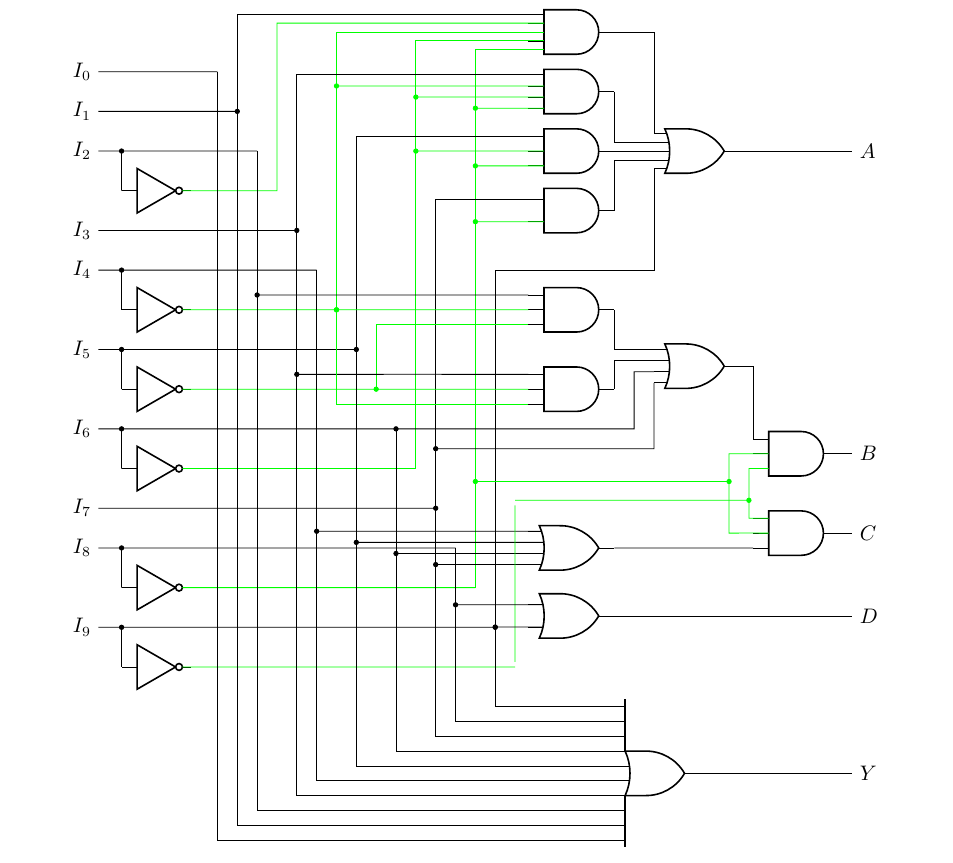
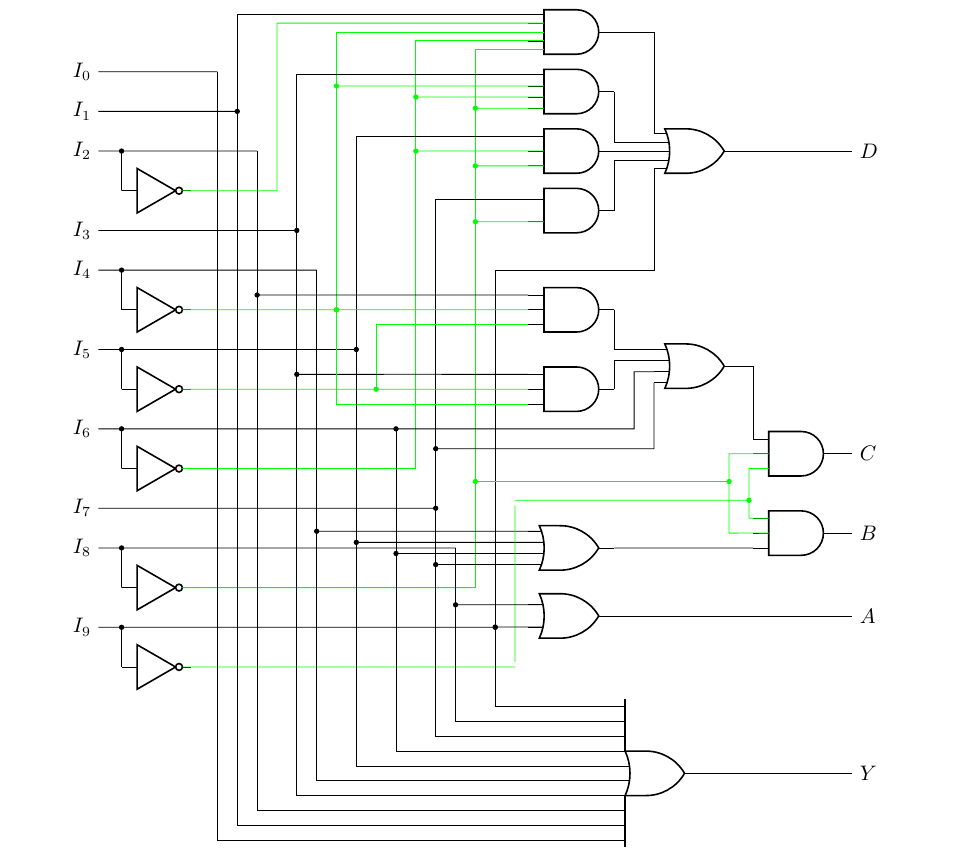
Before and after one commit to Josh-Cena/digital-circuit-notes, a LaTeX document (Notes 7/Notes 7.tex): part of page 4 of 7, cut so that both start at the same text. Compiled offline with XeLaTeX; a missing font is replaced by an installed copy or a similar font.

Commit message:
fix port labels in wrong order

```diff
--- a/Notes 7/Notes 7.tex
+++ b/Notes 7/Notes 7.tex
@@ -266,10 +266,10 @@ D&=I_1+I_3+I_5+I_7
     \draw (i8o)+(0,0) |- (input.in 2);
     \draw (i9o)+(0,0) |- (input.in 1);
 
-    \draw let \p1=(or1.out) in (or1.out) --     (19,\y1) node[right,scale={1/0.7}] {$A$};
-    \draw let \p1=(and7.out) in (and7.out) --   (19,\y1) node[right,scale={1/0.7}] {$B$};
-    \draw let \p1=(and8.out) in (and8.out) --   (19,\y1) node[right,scale={1/0.7}] {$C$};
-    \draw let \p1=(or4.out) in (or4.out) --     (19,\y1) node[right,scale={1/0.7}] {$D$};
+    \draw let \p1=(or1.out) in (or1.out) --     (19,\y1) node[right,scale={1/0.7}] {$D$};
+    \draw let \p1=(and7.out) in (and7.out) --   (19,\y1) node[right,scale={1/0.7}] {$C$};
+    \draw let \p1=(and8.out) in (and8.out) --   (19,\y1) node[right,scale={1/0.7}] {$B$};
+    \draw let \p1=(or4.out) in (or4.out) --     (19,\y1) node[right,scale={1/0.7}] {$A$};
     \draw let \p1=(input.out) in (input.out) -- (19,\y1) node[right,scale={1/0.7}] {$Y$};
 \end{circuitikz}
 \end{figure}
```
Also changed, not shown: Notes 7/Notes 7.pdf.
